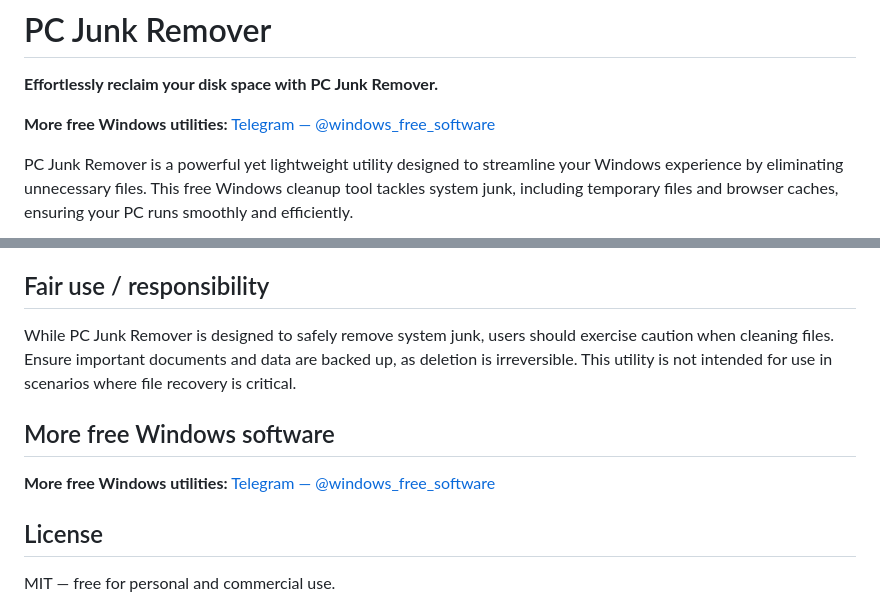
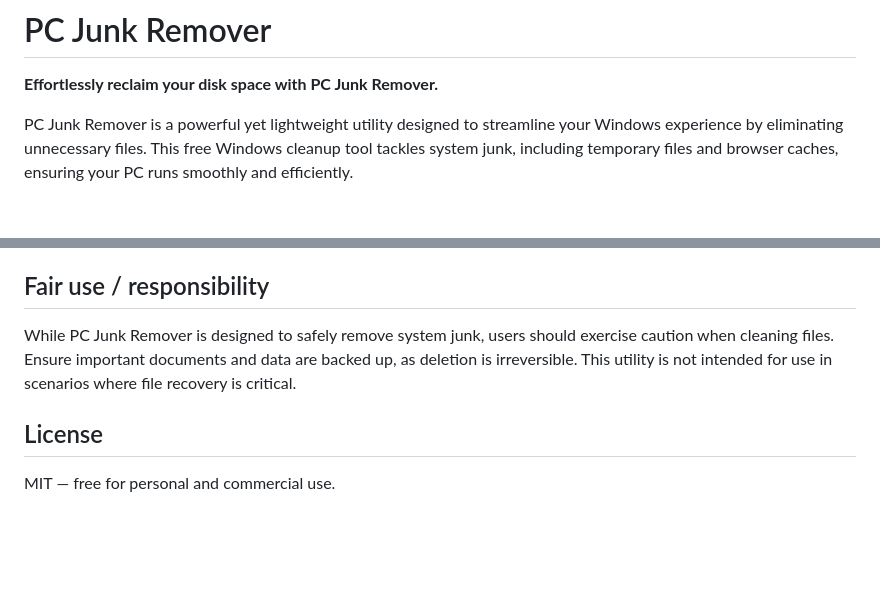
Before and after one commit to kim-kai/pc-junk-remover, a Markdown page: README.md, 2 parts joined by grey strips. GitHub-like rendering; blank space fills up the shorter version.

Commit message:
Remove cross-project Telegram promo

```diff
--- a/README.md
+++ b/README.md
@@ -1,8 +1,6 @@
 # PC Junk Remover
 
 **Effortlessly reclaim your disk space with PC Junk Remover.**
-
-**More free Windows utilities:** [Telegram — @windows_free_software](https://t.me/windows_free_software)
 
 PC Junk Remover is a powerful yet lightweight utility designed to streamline your Windows experience by eliminating unnecessary files. This free Windows cleanup tool tackles system junk, including temporary files and browser caches, ensuring your PC runs smoothly and efficiently.
 
@@ -48,8 +46,5 @@ Windows 10 (64-bit) and Windows 11 (64-bit). No .NET framework install required.
 ## Fair use / responsibility
 While PC Junk Remover is designed to safely remove system junk, users should exercise caution when cleaning files. Ensure important documents and data are backed up, as deletion is irreversible. This utility is not intended for use in scenarios where file recovery is critical.
 
-## More free Windows software
-**More free Windows utilities:** [Telegram — @windows_free_software](https://t.me/windows_free_software)
-
 ## License
 MIT — free for personal and commercial use.
```
